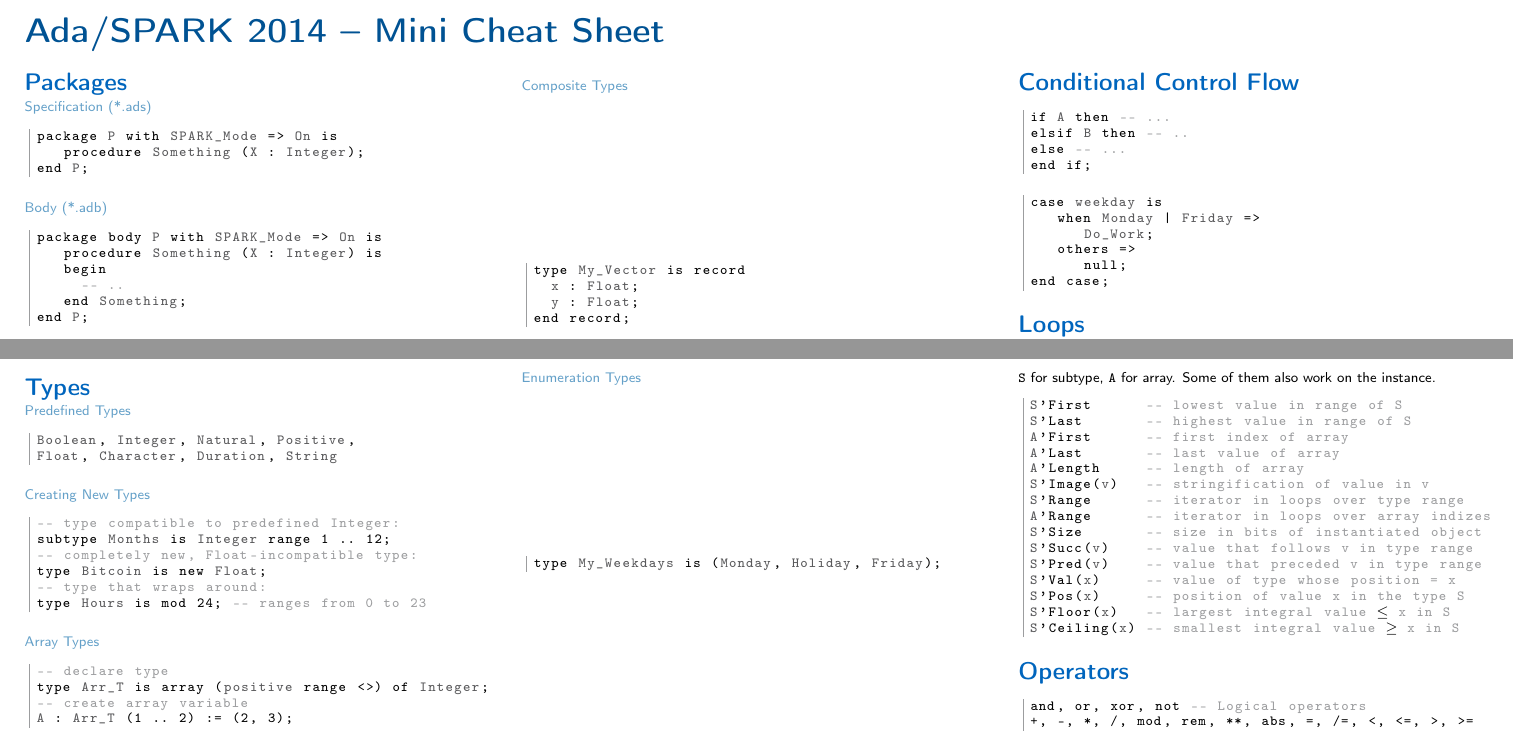
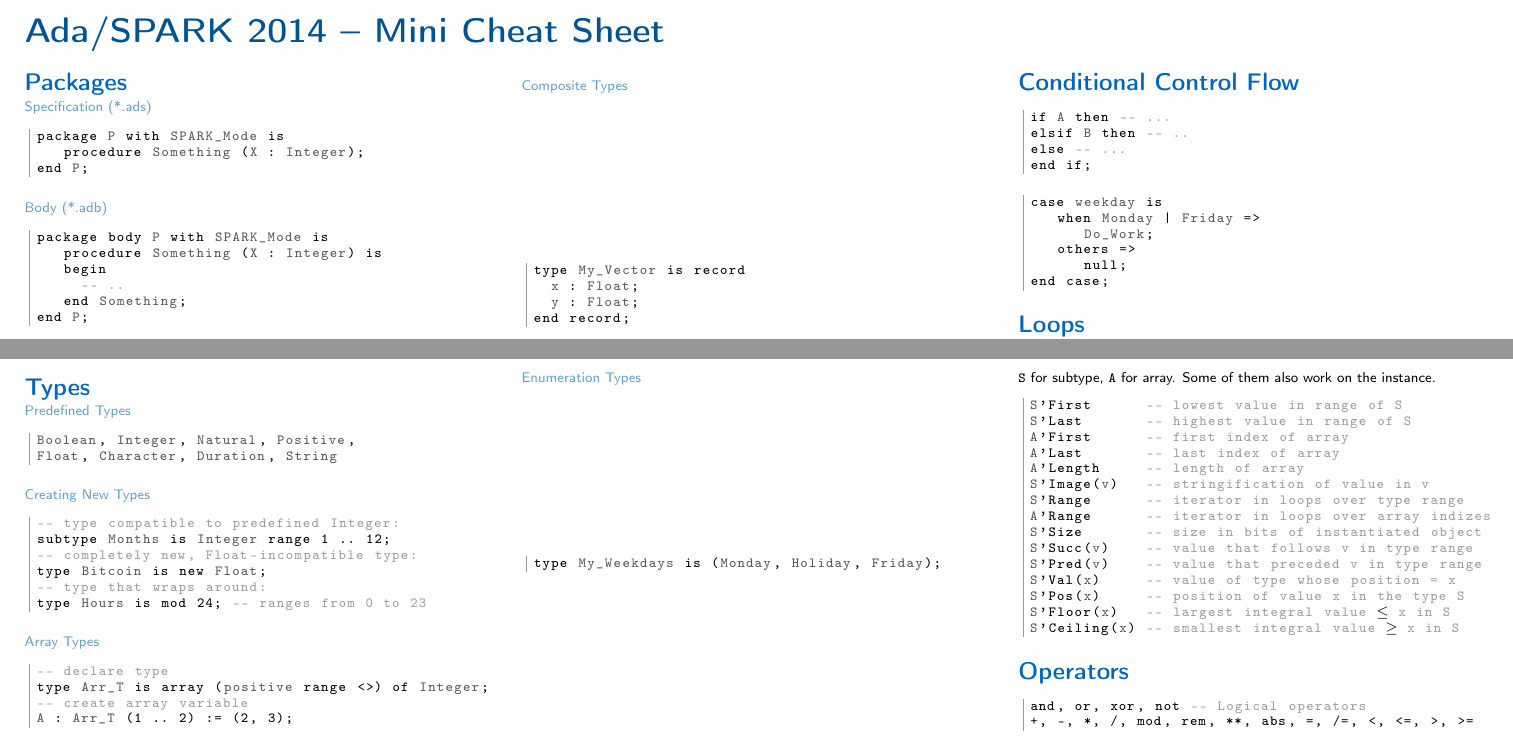
Before and after one commit to mbeckersys/spark2014-cheat-sheet, a LaTeX document (cheatsheet.tex): two parts of page 1 of 2, joined at a grey line, cut so that both start at the same text. Compiled offline with pdfLaTeX.

Commit message:
fixed bug in attributes, shortened SPARK mode, changed footer

```diff
--- a/cheatsheet.tex
+++ b/cheatsheet.tex
@@ -102,13 +102,13 @@
 
 \subsection{Specification (*.ads)}
 \begin{lstlisting}
-package P with SPARK_Mode => On is
+package P with SPARK_Mode is
    procedure Something (X : Integer);
 end P;
 \end{lstlisting}
 \subsection{Body (*.adb)}
 \begin{lstlisting}
-package body P with SPARK_Mode => On is
+package body P with SPARK_Mode is
    procedure Something (X : Integer) is
    begin
      -- ..
@@ -237,7 +237,7 @@
 S'First      -- lowest value in range of S
 S'Last       -- highest value in range of S
 A'First      -- first index of array
-A'Last       -- last value of array
+A'Last       -- last index of array
 A'Length     -- length of array
 S'Image(v)   -- stringification of value in v
 S'Range      -- iterator in loops over type range
```
Also changed, not shown: Makefile (added), cheatsheet.pdf, cheatsheet.tex (5 more changed lines).
